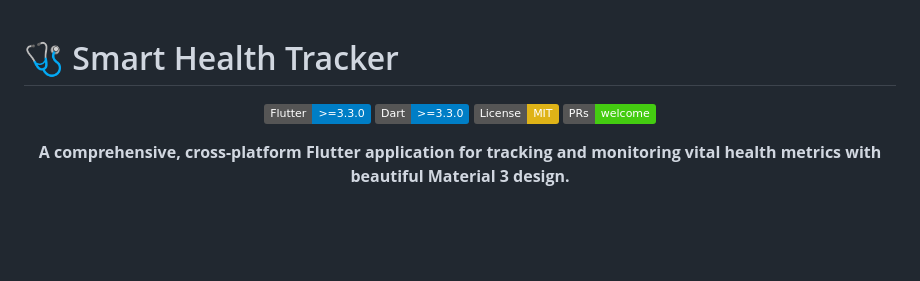
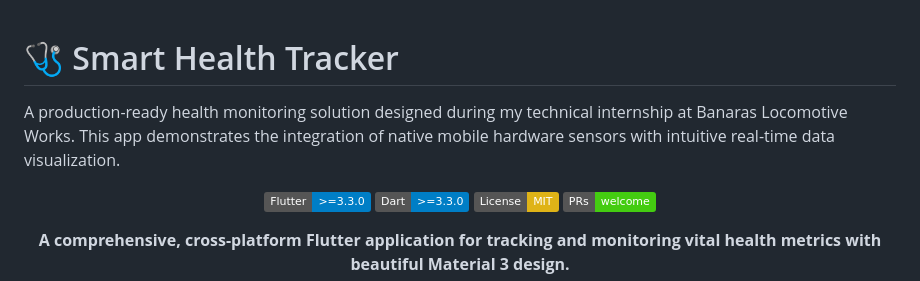
Before and after one commit to priyanshi-devOps11/Smart-Health-Tracker, a Markdown page: README.md, the part around the change. GitHub-like rendering; badges without logos; blank space fills up the shorter version.

Commit message:
Enhance README with app description
Added a brief description of the health monitoring app and its features.

```diff
--- a/README.md
+++ b/README.md
@@ -1,4 +1,6 @@
 # 🩺 Smart Health Tracker
+
+A production-ready health monitoring solution designed during my technical internship at Banaras Locomotive Works. This app demonstrates the integration of native mobile hardware sensors with intuitive real-time data visualization.
 
 <div align="center">
 
```
